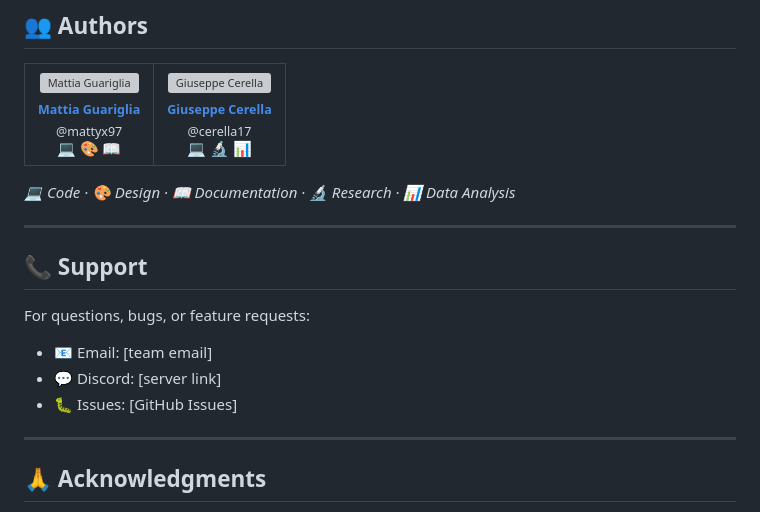
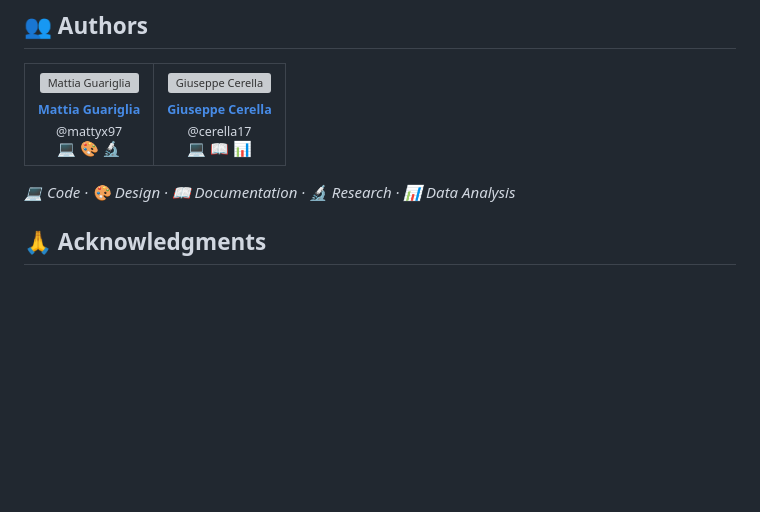
Before and after one commit to mattyx97/Fortify, a Markdown page: README.md, the part around the change. Rendered like a GitHub page; blank space fills up the shorter version; grey boxes are pictures that could not be loaded.

Commit message:
Update README.md to reflect changes in contributor roles and remove the outdated support section.

```diff
--- a/README.md
+++ b/README.md
@@ -501,7 +501,7 @@ This project is developed for **educational and research** purposes within the u
         <sub><b>Mattia Guariglia</b></sub>
       </a><br />
       <sub>@mattyx97</sub><br />
-      💻 🎨 📖
+      💻 🎨 🔬
     </td>
     <td align="center">
       <a href="https://github.com/cerella17">
@@ -509,24 +509,14 @@ This project is developed for **educational and research** purposes within the u
         <sub><b>Giuseppe Cerella</b></sub>
       </a><br />
       <sub>@cerella17</sub><br />
-      💻 🔬 📊
+      💻 📖 📊
     </td>
   </tr>
 </table>
 
 *💻 Code · 🎨 Design · 📖 Documentation · 🔬 Research · 📊 Data Analysis*
 
----
 
-## 📞 Support
-
-For questions, bugs, or feature requests:
-
-- 📧 Email: [team email]
-- 💬 Discord: [server link]
-- 🐛 Issues: [GitHub Issues]
-
----
 
 ## 🙏 Acknowledgments
 
```
